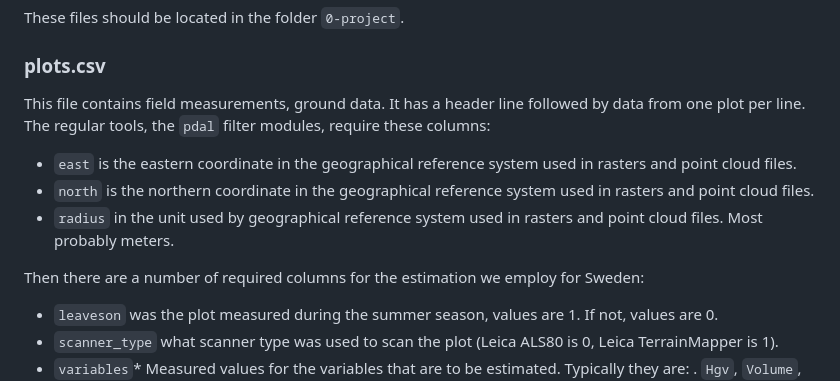
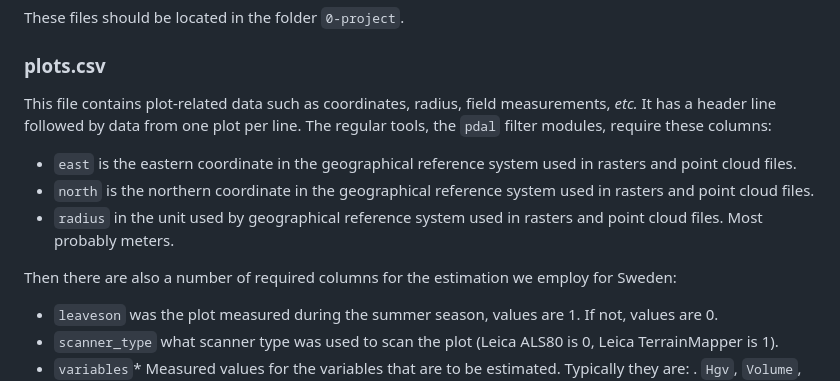
Before and after one commit to Snuggan/pax2, a Markdown page: documentation/example-en-mass.md, the part around the change. GitHub-like rendering.

```diff
--- a/documentation/example-en-mass.md
+++ b/documentation/example-en-mass.md
@@ -83,13 +83,13 @@ These files should be located in the folder `0-project`.
 
 ### plots.csv
 
-This file contains field measurements, ground data. It has a header line followed by data from one plot per line. The regular tools, the `pdal` filter modules, require these columns:
+This file contains plot-related data such as coordinates, radius, field measurements, *etc.* It has a header line followed by data from one plot per line. The regular tools, the `pdal` filter modules, require these columns:
 
 - `east` is the eastern coordinate in the geographical reference system used in rasters and point cloud files.
 - `north` is the northern coordinate in the geographical reference system used in rasters and point cloud files.
 - `radius` in the unit used by geographical reference system used in rasters and point cloud files. Most probably meters.
 
-Then there are a number of required columns for the estimation we employ for Sweden:
+Then there are also a number of required columns for the estimation we employ for Sweden:
 
 - `leaveson` was the plot measured during the summer season, values are 1. If not, values are 0.
 - `scanner_type` what scanner type was used to scan the plot (Leica ALS80 is 0, Leica TerrainMapper is 1).
```
